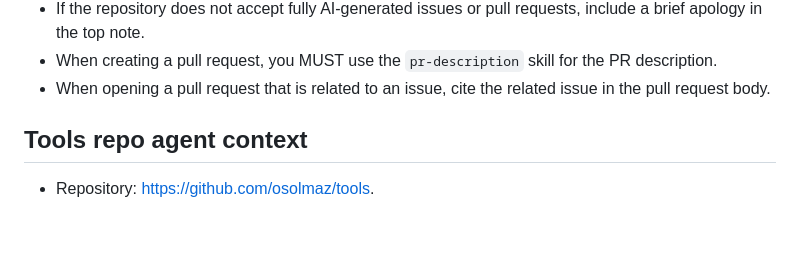
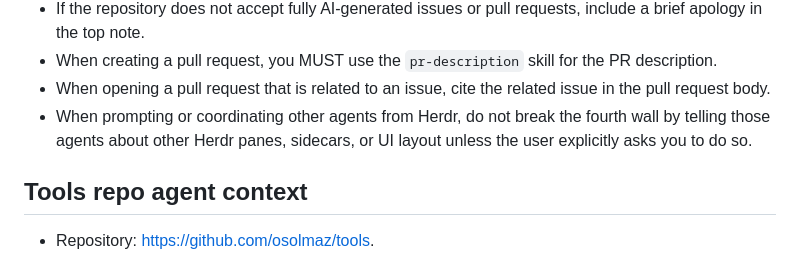
Before and after one commit to osolmaz/tools, a Markdown page: agents/AGENTS.md, the part around the change. Rendered like a GitHub page; blank space fills up the shorter version.

Commit message:
feat(skills): update herdr agent coordination

```diff
--- a/agents/AGENTS.md
+++ b/agents/AGENTS.md
@@ -13,6 +13,7 @@
 - If the repository does not accept fully AI-generated issues or pull requests, include a brief apology in the top note.
 - When creating a pull request, you MUST use the `pr-description` skill for the PR description.
 - When opening a pull request that is related to an issue, cite the related issue in the pull request body.
+- When prompting or coordinating other agents from Herdr, do not break the fourth wall by telling those agents about other Herdr panes, sidecars, or UI layout unless the user explicitly asks you to do so.
 
 ## Tools repo agent context
 
```
Also changed, not shown: 1 other file.
